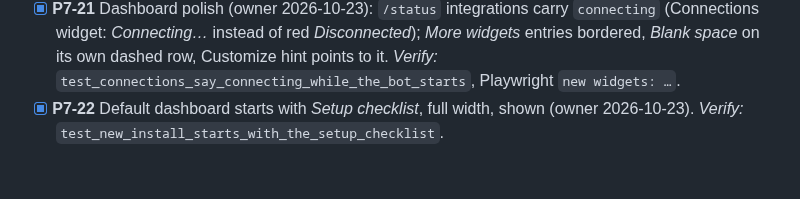
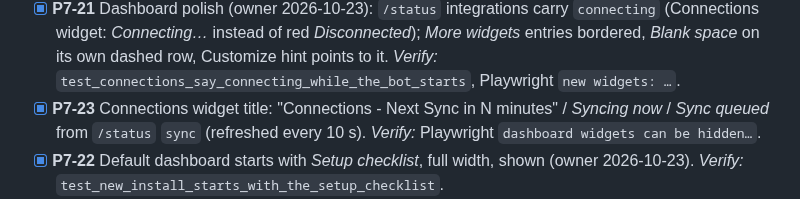
Before and after one commit to WoosArr/woosarr, a Markdown page: docs/action-plan.md, the part around the change. Drawn GitHub-style; blank space fills up the shorter version.

Commit message:
P7-23: Connections widget title says when the next sync runs
Co-Authored-By: Claude Opus 5.5 <noreply@anthropic.com>

```diff
--- a/docs/action-plan.md
+++ b/docs/action-plan.md
@@ -205,6 +205,7 @@ remove_all       = target empty and current non-empty                # use the r
 - [x] **P7-19** Owner's list 2026-10-23: Requests page = all open + finished for 7 days (`CLOSED_VISIBLE_DAYS`, by `updated_at`); poller checks every open request regardless of age (`TRACK_DAYS` removed), `POLL_SECONDS` 1800; widgets `open_requests` and `role_libraries` (insights `requests.open/open_count`, `role_libraries`); Libraries page *Sync now*; Integrations/Seerr badges *Checking…*/*Connecting…*/*Couldn't check* while loading; `/invite` help text; SSO admins: no password change/reset in UI, `PATCH /admins/{id}` with a password → 409. *Verify:* `test_old_open_requests_are_still_checked_and_listed`, `test_finished_requests_leave_the_list_after_a_week`, `test_open_requests_and_roles_that_grant_libraries`, `test_sso_admins_get_no_password`.
 - [x] **P7-20** Dashboard (owner 2026-10-23): *Roles that grant libraries* behaves like *Discord role members* (sorted by members, member bars, top 8, circle/bars views) plus library names; repeatable *Blank space* widgets (`spacer-N`, up to 24; hidden = removed; no card outside Customize). *Verify:* `test_blank_widgets_repeat_and_vanish_when_hidden`, Playwright `new widgets: …`.
 - [x] **P7-21** Dashboard polish (owner 2026-10-23): `/status` integrations carry `connecting` (Connections widget: *Connecting…* instead of red *Disconnected*); *More widgets* entries bordered, *Blank space* on its own dashed row, Customize hint points to it. *Verify:* `test_connections_say_connecting_while_the_bot_starts`, Playwright `new widgets: …`.
+- [x] **P7-23** Connections widget title: "Connections - Next Sync in N minutes" / *Syncing now* / *Sync queued* from `/status` `sync` (refreshed every 10 s). *Verify:* Playwright `dashboard widgets can be hidden…`.
 - [x] **P7-22** Default dashboard starts with *Setup checklist*, full width, shown (owner 2026-10-23). *Verify:* `test_new_install_starts_with_the_setup_checklist`.
 - [x] **P8-12** Alert *Resolve* no longer hides repeats for 24 h (owner: it shouldn't). `error_digest` hides occurrences up to `resolved_at` (old rows with `until` = +24 h behave the same, no migration); `until` is set to the resolve time; toast "Marked resolved."; resolved list shows "Resolved by X on <time>". *Verify:* `test_resolve_hides_what_happened_and_repeats_show_again`.
 - [x] **P10-12** Security re-check 2026-10-21: pip-audit (pins + dev env) and npm audit clean; gitleaks 8.30.1 history + tree clean; latest image scan: no fixable HIGH/CRITICAL (44 unfixed Debian base HIGHs, no fix upstream); all Actions, gitleaks and Trivy already newest. Updated: FastAPI 0.159.1 (features only), SQLAlchemy 2.1.6 (Linux wheels now published). Python 3.14.9 now on Docker Hub (`python:3.14-slim` picks it up on the next build). *Verify:* `pip-audit -r backend/constraints.txt`, `make check`, `make e2e`, CI image gate.
```
Also changed, not shown: CHANGELOG.md (+1 -0 lines), docs/admin-guide.md (+1 -1 lines), docs/images/audit-trail.png, docs/images/custom-emoji.png, docs/images/dashboard-dark.png, docs/images/dashboard-light.png, 2 other files.
